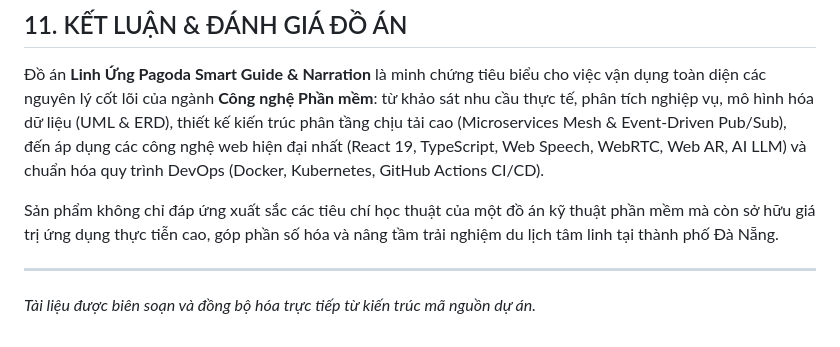
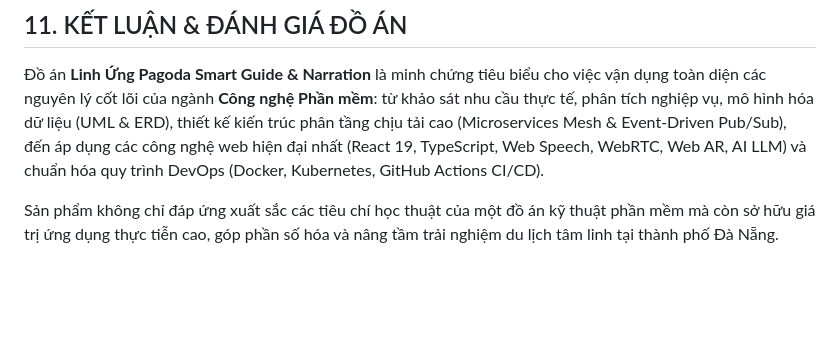
Before and after one commit to Deku6305/Software-Engineering, a Markdown page: docs/PRD.md, the part around the change. Rendered like a GitHub page; blank space fills up the shorter version.

Commit message:
update PRD

```diff
--- a/docs/PRD.md
+++ b/docs/PRD.md
@@ -456,6 +456,3 @@ Quy trình CI/CD được kích hoạt tự động mỗi khi có lệnh `push`
 Đồ án **Linh Ứng Pagoda Smart Guide & Narration** là minh chứng tiêu biểu cho việc vận dụng toàn diện các nguyên lý cốt lõi của ngành **Công nghệ Phần mềm**: từ khảo sát nhu cầu thực tế, phân tích nghiệp vụ, mô hình hóa dữ liệu (UML & ERD), thiết kế kiến trúc phân tầng chịu tải cao (Microservices Mesh & Event-Driven Pub/Sub), đến áp dụng các công nghệ web hiện đại nhất (React 19, TypeScript, Web Speech, WebRTC, Web AR, AI LLM) và chuẩn hóa quy trình DevOps (Docker, Kubernetes, GitHub Actions CI/CD).
 
 Sản phẩm không chỉ đáp ứng xuất sắc các tiêu chí học thuật của một đồ án kỹ thuật phần mềm mà còn sở hữu giá trị ứng dụng thực tiễn cao, góp phần số hóa và nâng tầm trải nghiệm du lịch tâm linh tại thành phố Đà Nẵng.
-
----
-*Tài liệu được biên soạn và đồng bộ hóa trực tiếp từ kiến trúc mã nguồn dự án.*
```
